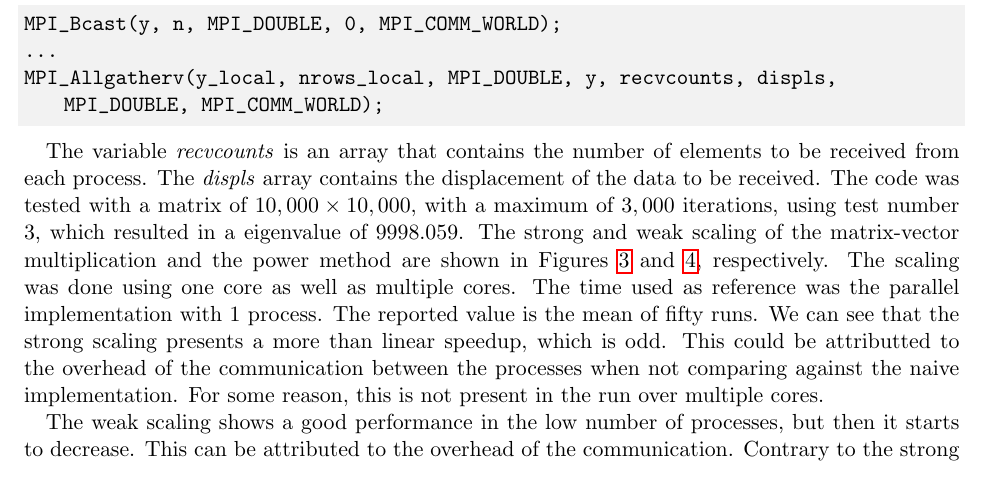
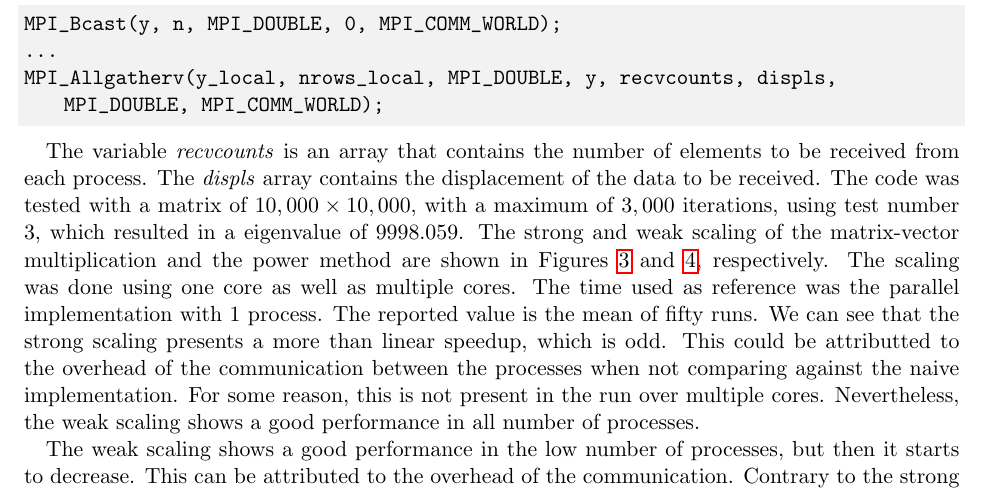
Before and after one commit to carlalozu/HPC_Lab, a LaTeX document (project04/report/project04.tex): part of page 4 of 5, cut so that both start at the same text. Compiled offline with pdfLaTeX.

Commit message:
minor change

```diff
--- a/project04/report/project04.tex
+++ b/project04/report/project04.tex
@@ -210,7 +210,8 @@ reported value is the mean of fifty runs. We can see that the strong scaling
 presents a more than linear speedup, which is odd. This could be attributted to
 the overhead of the communication between the processes when not comparing against
 the naive implementation. For some reason, this is not present in the run over
-multiple cores.
+multiple cores. Nevertheless, the weak scaling shows a good performance in all
+number of processes.
 
 \begin{figure}[h!]
     \centering
```
Also changed, not shown: project04/report/project04.pdf.
